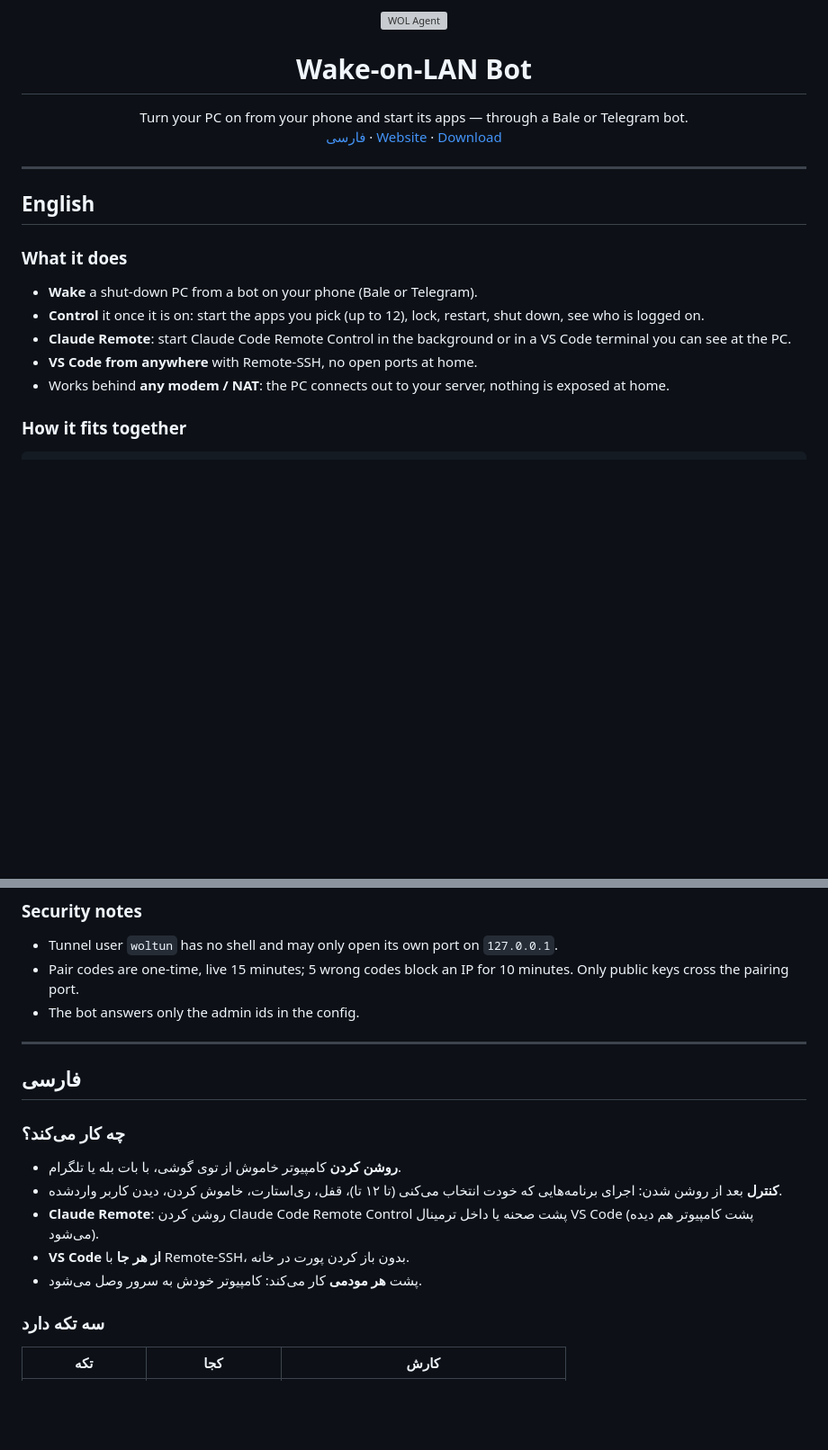
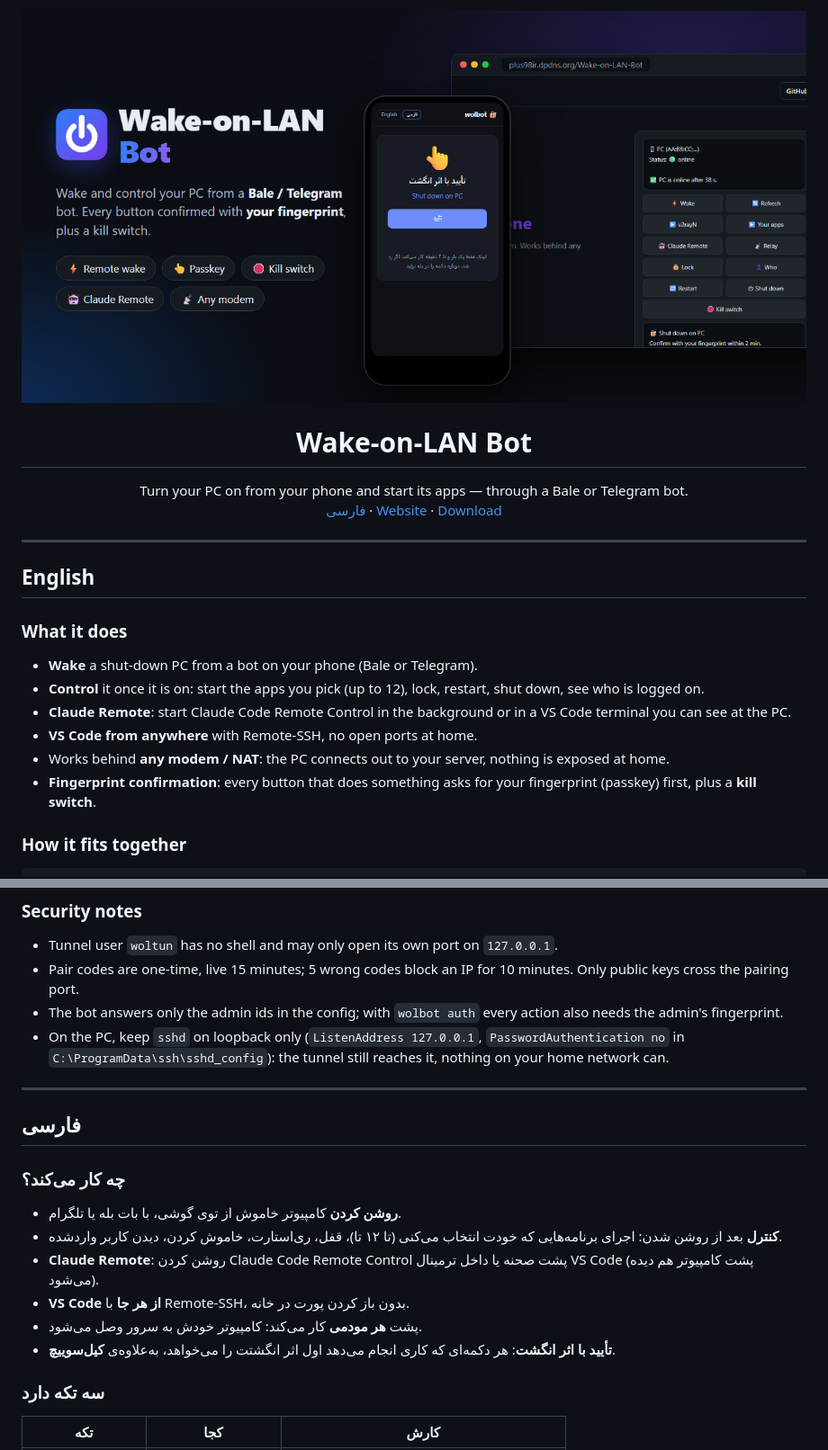
Before and after one commit to Plus98ir/Wake-on-LAN-Bot, a Markdown page: README.md, 2 parts joined by grey strips. Shown at 90% size. GitHub-like rendering; pictures changed too: Wake-on-LAN-Bot.png (added); blank space fills up the shorter version; grey boxes are pictures that could not be loaded.

Commit message:
Fingerprint confirmation (passkeys) for bot buttons, kill switch, stranger alerts; cover image; index-en.html entry

````diff
--- a/README.md
+++ b/README.md
@@ -1,4 +1,4 @@
-<p align="center"><img src="src/pc/app/icon.png" width="96" alt="WOL Agent"></p>
+<p align="center"><img src="Wake-on-LAN-Bot.png" alt="Wake-on-LAN Bot"></p>
 
 <h1 align="center">Wake-on-LAN Bot</h1>
 
@@ -15,6 +15,7 @@
 - **Claude Remote**: start Claude Code Remote Control in the background or in a VS Code terminal you can see at the PC.
 - **VS Code from anywhere** with Remote-SSH, no open ports at home.
 - Works behind **any modem / NAT**: the PC connects out to your server, nothing is exposed at home.
+- **Fingerprint confirmation**: every button that does something asks for your fingerprint (passkey) first, plus a **kill switch**.
 
 ### How it fits together
 ```
@@ -82,7 +103,8 @@ No dependencies. Icon/manifest live in `rsrc_windows_amd64.syso` (`windres -O co
 ### Security notes
 - Tunnel user `woltun` has no shell and may only open its own port on `127.0.0.1`.
 - Pair codes are one-time, live 15 minutes; 5 wrong codes block an IP for 10 minutes. Only public keys cross the pairing port.
-- The bot answers only the admin ids in the config.
+- The bot answers only the admin ids in the config; with `wolbot auth` every action also needs the admin's fingerprint.
+- On the PC, keep `sshd` on loopback only (`ListenAddress 127.0.0.1`, `PasswordAuthentication no` in `C:\ProgramData\ssh\sshd_config`): the tunnel still reaches it, nothing on your home network can.
 
 ---
 
@@ -96,6 +118,7 @@ No dependencies. Icon/manifest live in `rsrc_windows_amd64.syso` (`windres -O co
 - **Claude Remote**: روشن کردن Claude Code Remote Control پشت صحنه یا داخل ترمینال VS Code (پشت کامپیوتر هم دیده می‌شود).
 - **VS Code از هر جا** با Remote-SSH، بدون باز کردن پورت در خانه.
 - پشت **هر مودمی** کار می‌کند: کامپیوتر خودش به سرور وصل می‌شود.
+- **تأیید با اثر انگشت**: هر دکمه‌ای که کاری انجام می‌دهد اول اثر انگشتت را می‌خواهد، به‌علاوه‌ی **کیل‌سوییچ**.
 
 ### سه تکه دارد
 | تکه | کجا | کارش |
````
Also changed, not shown: other parts of README.md (+39 -2 lines), 4 other files.
